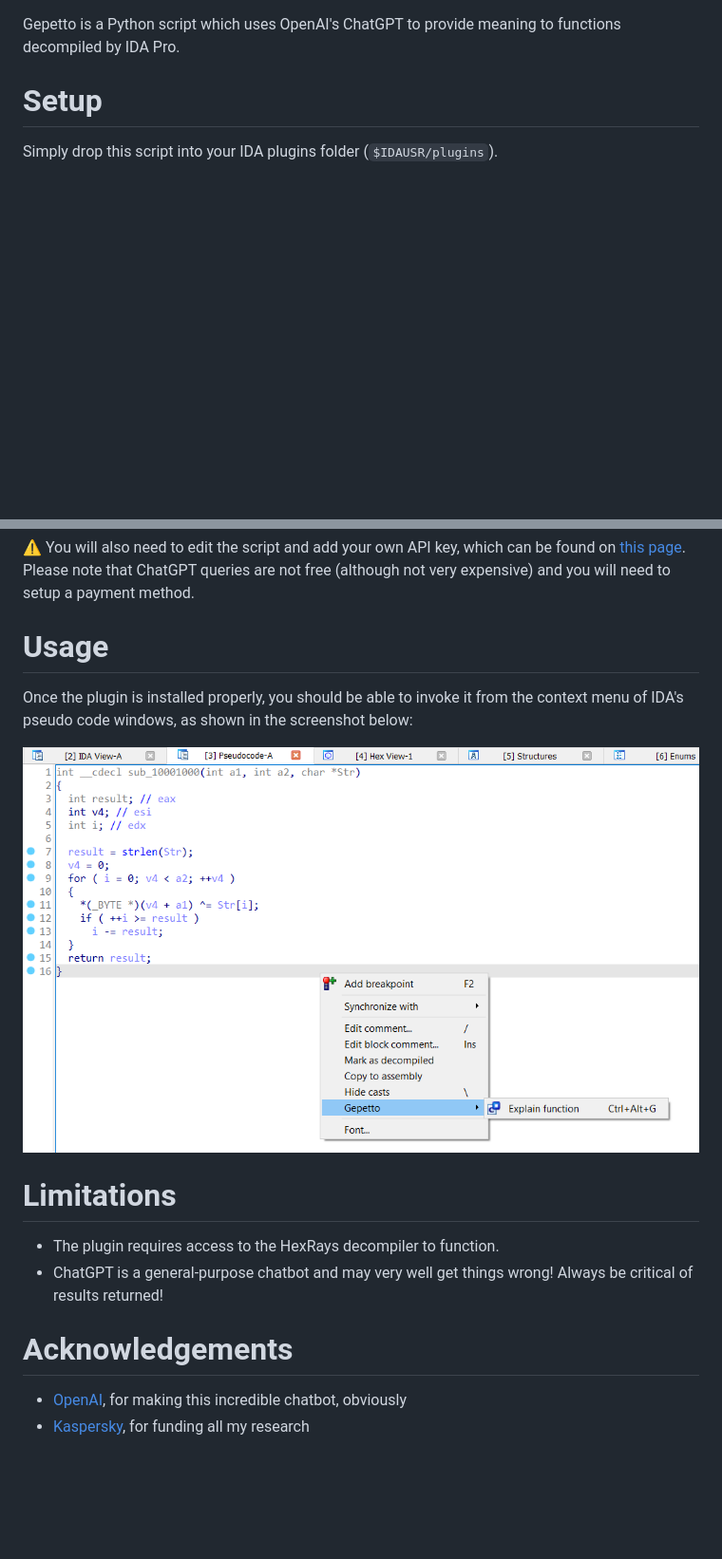
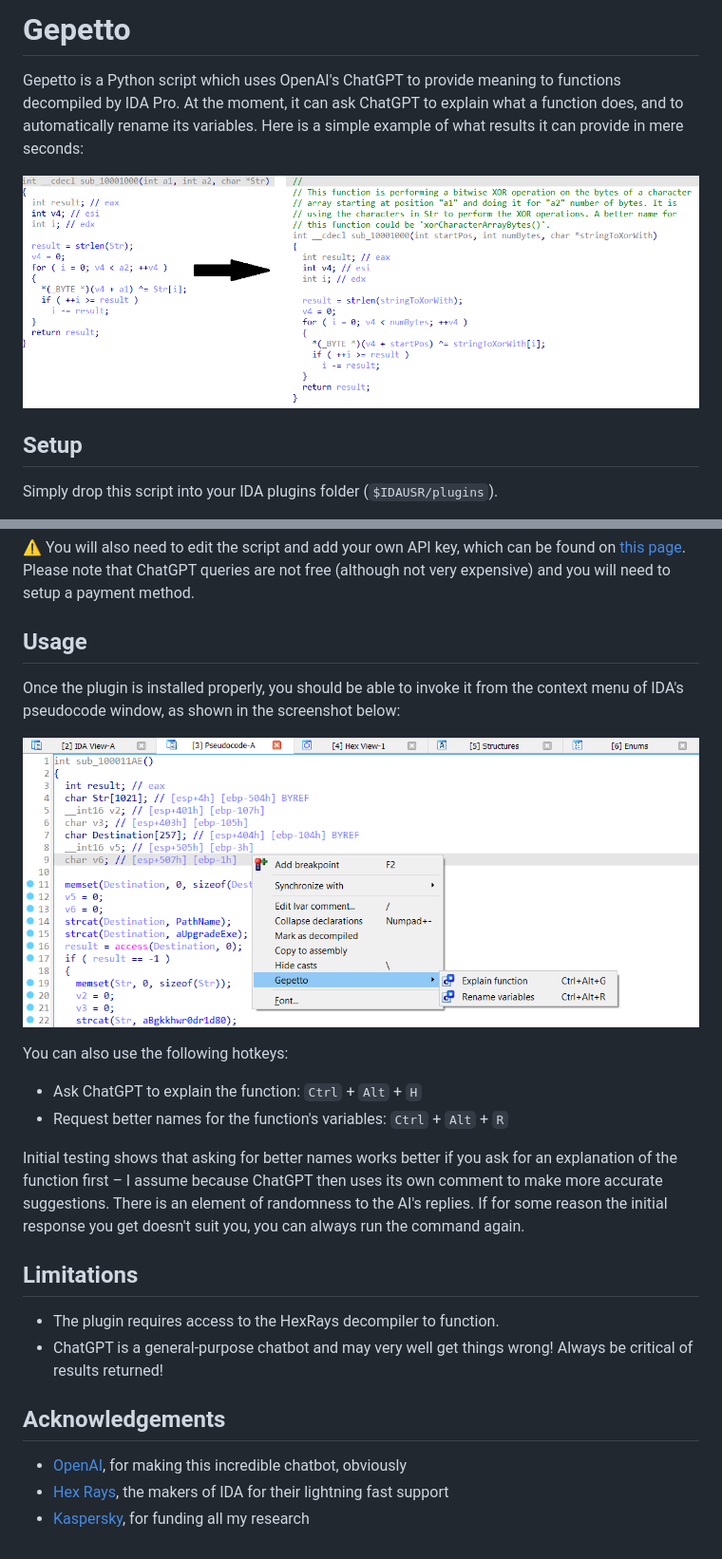
Before and after one commit to JusticeRage/Gepetto, a Markdown page: README.md, 2 parts joined by grey strips. Shown at 95% size. Rendered like a GitHub page; pictures changed too: readme/comparison.png (added), readme/usage.png; blank space fills up the shorter version.

Commit message:
New feature: automatic variable renaming. The API key can now be obtain from an envvar too.

```diff
--- a/README.md
+++ b/README.md
@@ -1,6 +1,12 @@
+# Gepetto
+
 Gepetto is a Python script which uses OpenAI's ChatGPT to provide meaning to functions decompiled by IDA Pro.
+At the moment, it can ask ChatGPT to explain what a function does, and to automatically rename its variables.
+Here is a simple example of what results it can provide in mere seconds:
 
-# Setup
+![](https://github.com/JusticeRage/Gepetto/blob/main/readme/comparison.png?raw=true)
+
+## Setup
 
 Simply drop this script into your IDA plugins folder (`$IDAUSR/plugins`).
 
@@ -16,18 +22,30 @@ Finally, with the corresponding interpreter, simply run:
 ⚠️ You will also need to edit the script and add your own API key, which can be found on [this page](https://beta.openai.com/account/api-keys).
 Please note that ChatGPT queries are not free (although not very expensive) and you will need to setup a payment method.
 
-# Usage
+## Usage
 
-Once the plugin is installed properly, you should be able to invoke it from the context menu of IDA's pseudo code windows, as shown in the screenshot below:
+Once the plugin is installed properly, you should be able to invoke it from the context menu of IDA's pseudocode window,
+as shown in the screenshot below:
 
 ![](https://github.com/JusticeRage/Gepetto/blob/main/readme/usage.png?raw=true)
 
-# Limitations
+You can also use the following hotkeys:
+
+- Ask ChatGPT to explain the function: `Ctrl` + `Alt` + `H`
+- Request better names for the function's variables: `Ctrl` + `Alt` + `R`
+
+Initial testing shows that asking for better names works better if you ask for an explanation of the function first – I
+assume because ChatGPT then uses its own comment to make more accurate suggestions.
+There is an element of randomness to the AI's replies. If for some reason the initial response you get doesn't suit you,
+you can always run the command again.
+
+## Limitations
 
 - The plugin requires access to the HexRays decompiler to function.
 - ChatGPT is a general-purpose chatbot and may very well get things wrong! Always be critical of results returned!
 
-# Acknowledgements
+## Acknowledgements
 
 - [OpenAI](https://openai.com), for making this incredible chatbot, obviously
+- [Hex Rays](https://hex-rays.com/), the makers of IDA for their lightning fast support
 - [Kaspersky](https://kaspersky.com), for funding all my research
```
Also changed, not shown: 1 other file.
